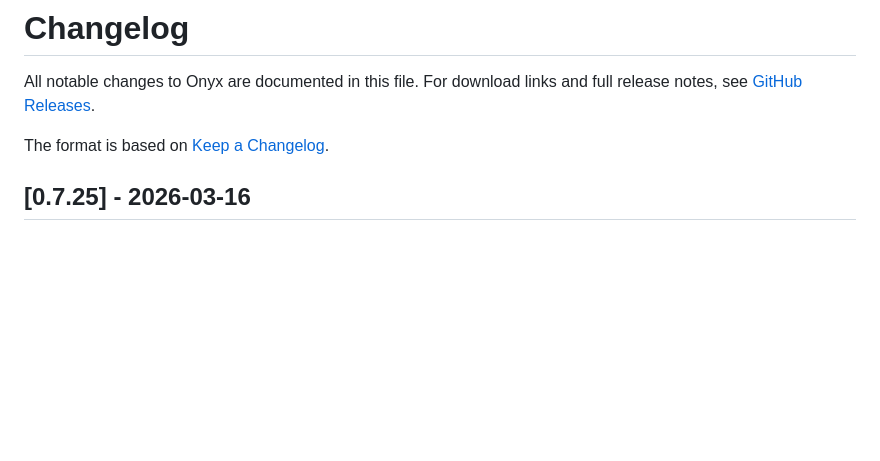
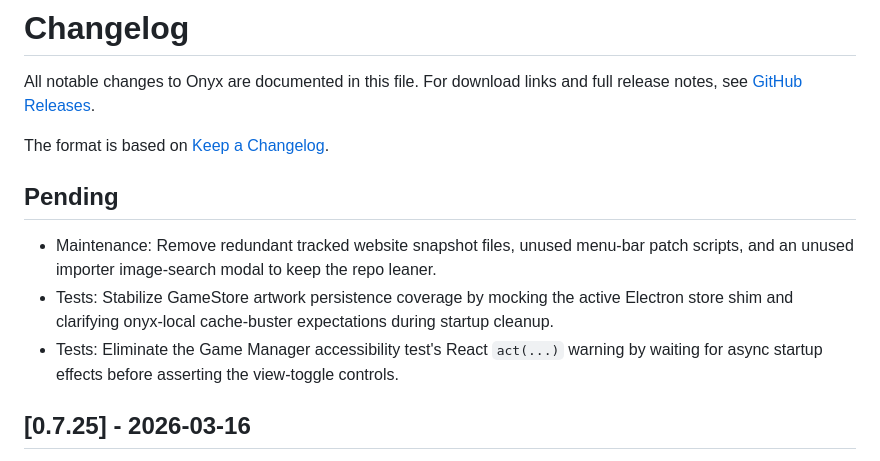
Before and after one commit to Lasikiewicz/onyx, a Markdown page: CHANGELOG.md, the part around the change. Drawn GitHub-style; blank space fills up the shorter version.

Commit message:
docs: update pending changelog

```diff
--- a/CHANGELOG.md
+++ b/CHANGELOG.md
@@ -3,6 +3,12 @@
 All notable changes to Onyx are documented in this file. For download links and full release notes, see [GitHub Releases](https://github.com/Lasikiewicz/onyx/releases).
 
 The format is based on [Keep a Changelog](https://keepachangelog.com/en/1.1.0/).
+
+## Pending
+
+- Maintenance: Remove redundant tracked website snapshot files, unused menu-bar patch scripts, and an unused importer image-search modal to keep the repo leaner.
+- Tests: Stabilize GameStore artwork persistence coverage by mocking the active Electron store shim and clarifying onyx-local cache-buster expectations during startup cleanup.
+- Tests: Eliminate the Game Manager accessibility test's React `act(...)` warning by waiting for async startup effects before asserting the view-toggle controls.
 
 ## [0.7.25] - 2026-03-16
 
```
